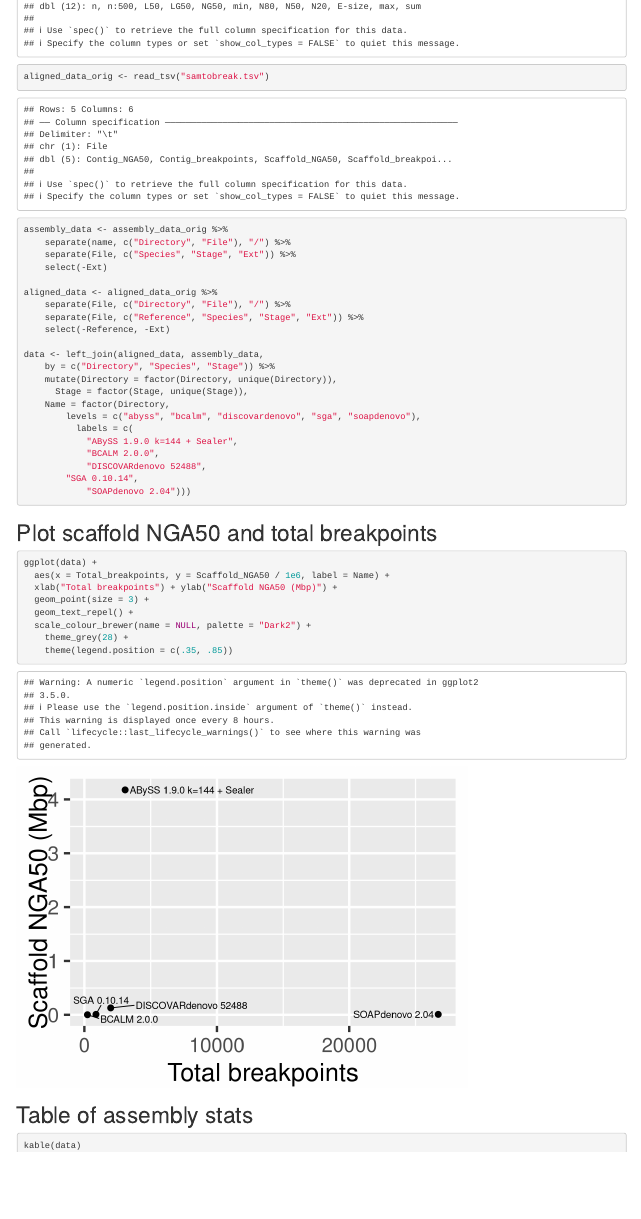
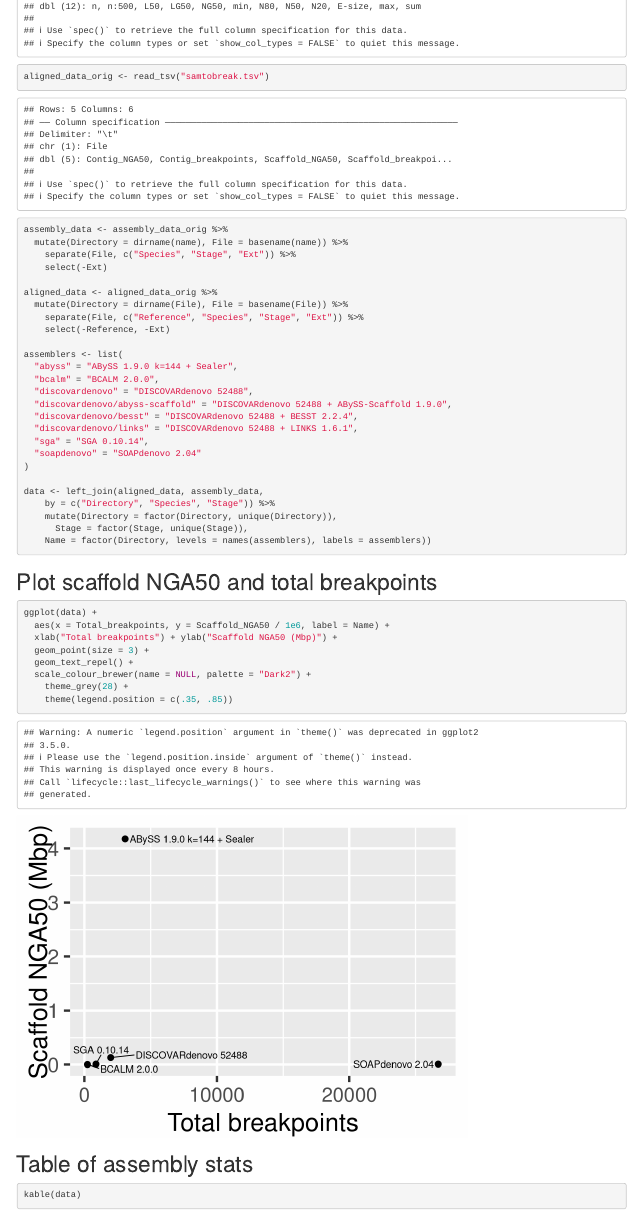
Before and after one commit to bcgsc/abyss-2.0-giab, an R Markdown document (assembly-stats.rmd): the page in a window 1100 px wide, from 290 px down. Rendered offline with R 4.5, knitr and Pandoc, with nearby package versions; code that draws random numbers runs with fixed seeds of ours.

````diff
--- a/assembly-stats.rmd
+++ b/assembly-stats.rmd
@@ -33,27 +33,31 @@
 
 ```{r tidy-data}
 assembly_data <- assembly_data_orig %>%
-	separate(name, c("Directory", "File"), "/") %>%
+  mutate(Directory = dirname(name), File = basename(name)) %>%
 	separate(File, c("Species", "Stage", "Ext")) %>%
 	select(-Ext)
 
 aligned_data <- aligned_data_orig %>%
-	separate(File, c("Directory", "File"), "/") %>%
+  mutate(Directory = dirname(File), File = basename(File)) %>%
 	separate(File, c("Reference", "Species", "Stage", "Ext")) %>%
 	select(-Reference, -Ext)
+
+assemblers <- list(
+  "abyss" = "ABySS 1.9.0 k=144 + Sealer",
+  "bcalm" = "BCALM 2.0.0",
+  "discovardenovo" = "DISCOVARdenovo 52488",
+  "discovardenovo/abyss-scaffold" = "DISCOVARdenovo 52488 + ABySS-Scaffold 1.9.0",
+  "discovardenovo/besst" = "DISCOVARdenovo 52488 + BESST 2.2.4",
+  "discovardenovo/links" = "DISCOVARdenovo 52488 + LINKS 1.6.1",
+  "sga" = "SGA 0.10.14",
+  "soapdenovo" = "SOAPdenovo 2.04"
+)
 
 data <- left_join(aligned_data, assembly_data,
     by = c("Directory", "Species", "Stage")) %>%
 	mutate(Directory = factor(Directory, unique(Directory)),
 	  Stage = factor(Stage, unique(Stage)),
-  	Name = factor(Directory,
-  	 	levels = c("abyss", "bcalm", "discovardenovo", "sga", "soapdenovo"),
-		  labels = c(
-    		"ABySS 1.9.0 k=144 + Sealer",
-     		"BCALM 2.0.0",
-	   		"DISCOVARdenovo 52488",
-  	  	"SGA 0.10.14",
-	    	"SOAPdenovo 2.04")))
+  	Name = factor(Directory, levels = names(assemblers), labels = assemblers))
 ```
 
 # Plot scaffold NGA50 and total breakpoints
````
Also changed, not shown: 1 other file.
